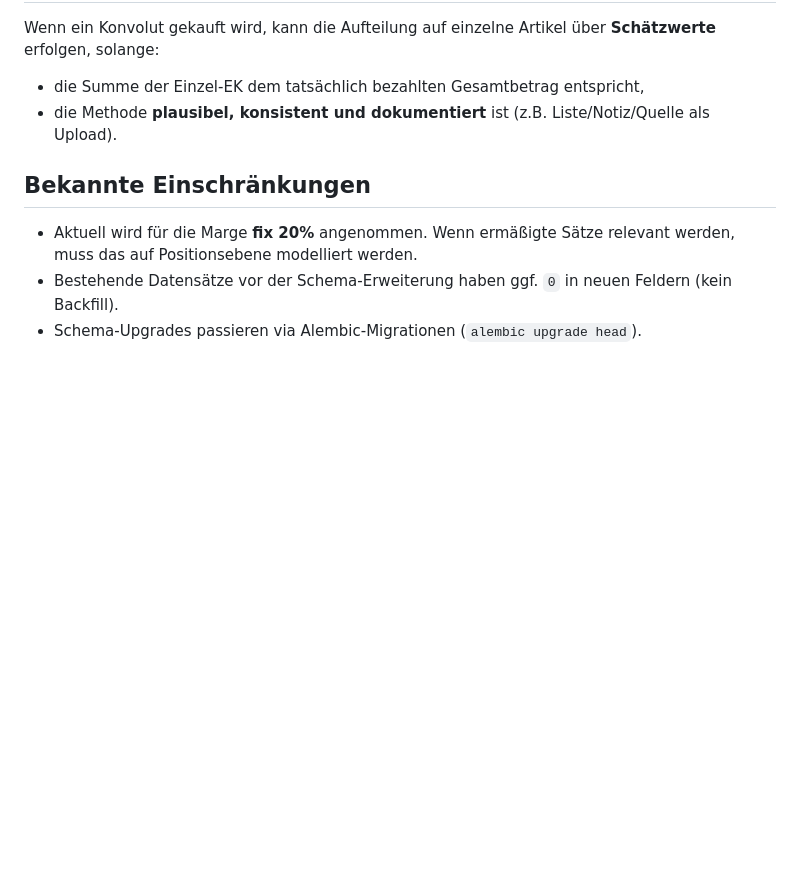
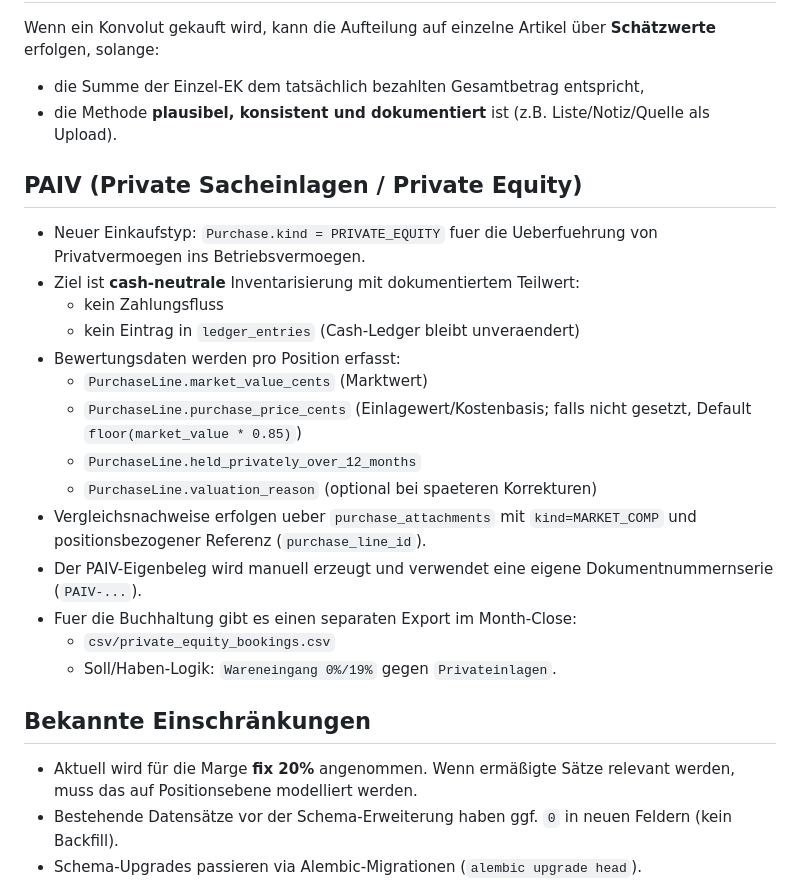
Before and after one commit to SebastianKater-Wegscheider/erp, a Markdown page: docs/tax.md, the part around the change. Drawn GitHub-style; blank space fills up the shorter version.

```diff
--- a/docs/tax.md
+++ b/docs/tax.md
@@ -67,6 +67,23 @@ Wenn ein Konvolut gekauft wird, kann die Aufteilung auf einzelne Artikel über *
 - die Summe der Einzel‑EK dem tatsächlich bezahlten Gesamtbetrag entspricht,
 - die Methode **plausibel, konsistent und dokumentiert** ist (z.B. Liste/Notiz/Quelle als Upload).
 
+## PAIV (Private Sacheinlagen / Private Equity)
+
+- Neuer Einkaufstyp: `Purchase.kind = PRIVATE_EQUITY` fuer die Ueberfuehrung von Privatvermoegen ins Betriebsvermoegen.
+- Ziel ist **cash-neutrale** Inventarisierung mit dokumentiertem Teilwert:
+  - kein Zahlungsfluss
+  - kein Eintrag in `ledger_entries` (Cash-Ledger bleibt unveraendert)
+- Bewertungsdaten werden pro Position erfasst:
+  - `PurchaseLine.market_value_cents` (Marktwert)
+  - `PurchaseLine.purchase_price_cents` (Einlagewert/Kostenbasis; falls nicht gesetzt, Default `floor(market_value * 0.85)`)
+  - `PurchaseLine.held_privately_over_12_months`
+  - `PurchaseLine.valuation_reason` (optional bei spaeteren Korrekturen)
+- Vergleichsnachweise erfolgen ueber `purchase_attachments` mit `kind=MARKET_COMP` und positionsbezogener Referenz (`purchase_line_id`).
+- Der PAIV-Eigenbeleg wird manuell erzeugt und verwendet eine eigene Dokumentnummernserie (`PAIV-...`).
+- Fuer die Buchhaltung gibt es einen separaten Export im Month-Close:
+  - `csv/private_equity_bookings.csv`
+  - Soll/Haben-Logik: `Wareneingang 0%/19%` gegen `Privateinlagen`.
+
 ## Bekannte Einschränkungen
 
 - Aktuell wird für die Marge **fix 20%** angenommen. Wenn ermäßigte Sätze relevant werden, muss das auf Positionsebene modelliert werden.
```
Also changed, not shown: docs/history.md (+34 -0 lines).
